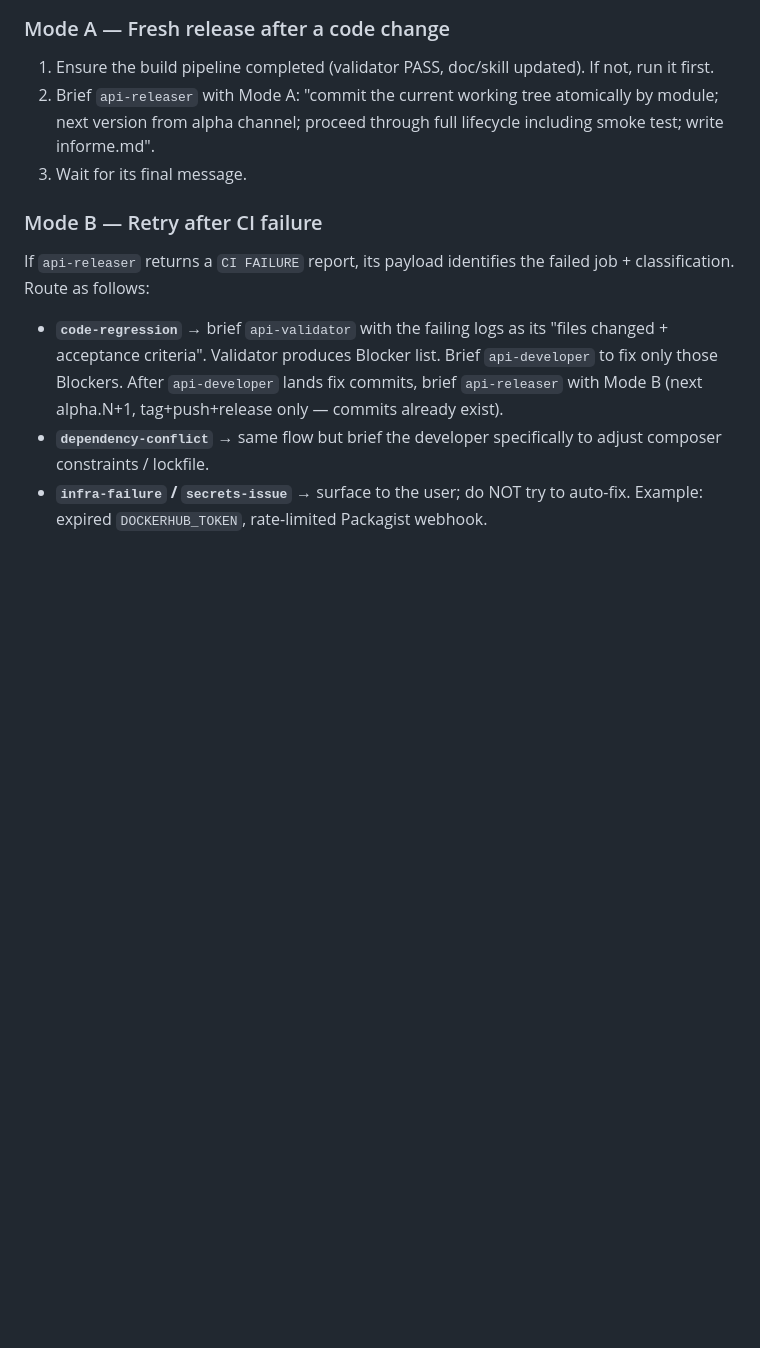
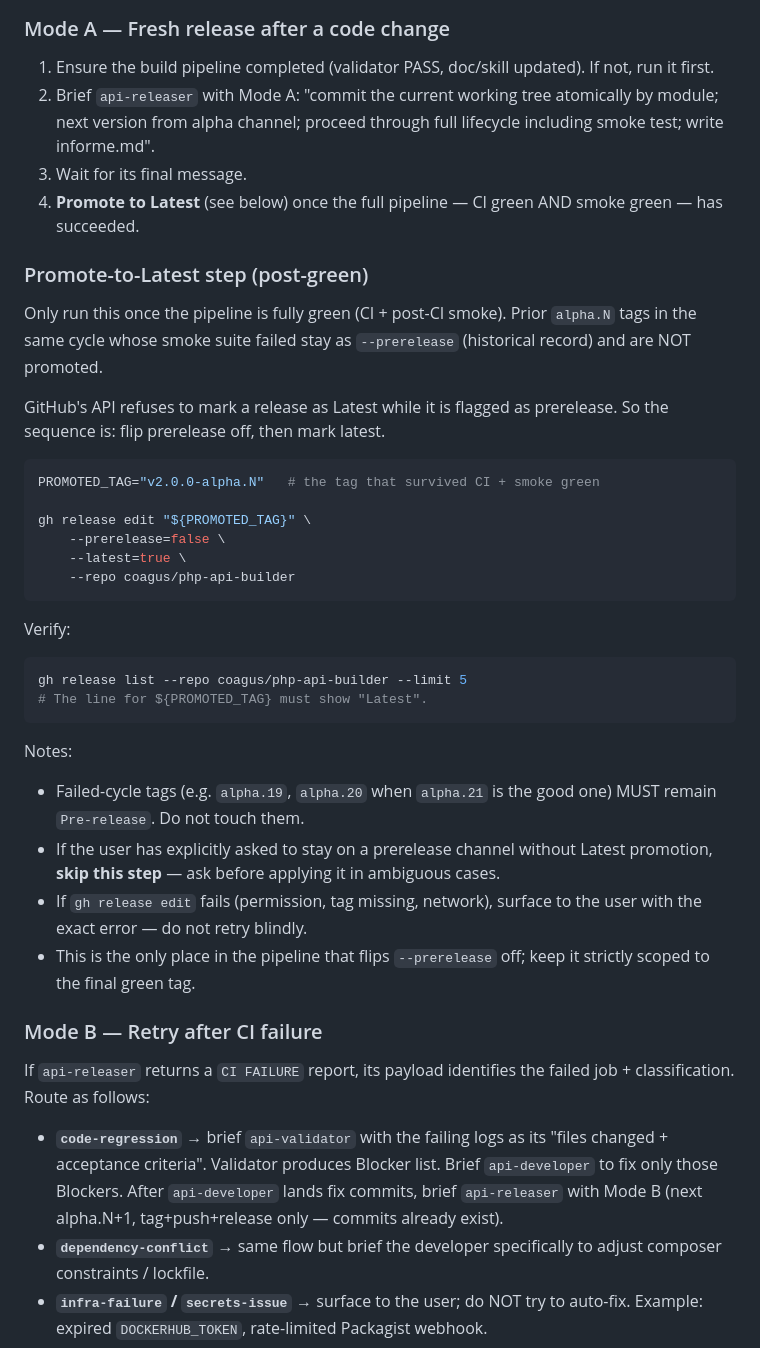
Before and after one commit to coagus/php-api-builder, a Markdown page: .claude/agents/php-api-dev.md, the part around the change. GitHub-like rendering; blank space fills up the shorter version.

````diff
--- a/.claude/agents/php-api-dev.md
+++ b/.claude/agents/php-api-dev.md
@@ -300,6 +300,35 @@ When the user says "release", "ship", "tag", "bump version", or similar, you coo
 1. Ensure the build pipeline completed (validator PASS, doc/skill updated). If not, run it first.
 2. Brief `api-releaser` with Mode A: "commit the current working tree atomically by module; next version from alpha channel; proceed through full lifecycle including smoke test; write informe.md".
 3. Wait for its final message.
+4. **Promote to Latest** (see below) once the full pipeline — CI green AND smoke green — has succeeded.
+
+### Promote-to-Latest step (post-green)
+
+Only run this once the pipeline is fully green (CI + post-CI smoke). Prior `alpha.N` tags in the same cycle whose smoke suite failed stay as `--prerelease` (historical record) and are NOT promoted.
+
+GitHub's API refuses to mark a release as Latest while it is flagged as prerelease. So the sequence is: flip prerelease off, then mark latest.
+
+```bash
+PROMOTED_TAG="v2.0.0-alpha.N"   # the tag that survived CI + smoke green
+
+gh release edit "${PROMOTED_TAG}" \
+    --prerelease=false \
+    --latest=true \
+    --repo coagus/php-api-builder
+```
+
+Verify:
+
+```bash
+gh release list --repo coagus/php-api-builder --limit 5
+# The line for ${PROMOTED_TAG} must show "Latest".
+```
+
+Notes:
+- Failed-cycle tags (e.g. `alpha.19`, `alpha.20` when `alpha.21` is the good one) MUST remain `Pre-release`. Do not touch them.
+- If the user has explicitly asked to stay on a prerelease channel without Latest promotion, **skip this step** — ask before applying it in ambiguous cases.
+- If `gh release edit` fails (permission, tag missing, network), surface to the user with the exact error — do not retry blindly.
+- This is the only place in the pipeline that flips `--prerelease` off; keep it strictly scoped to the final green tag.
 
 ### Mode B — Retry after CI failure
 
````
Also changed, not shown: .claude/agents/api-releaser.md (+22 -0 lines).
